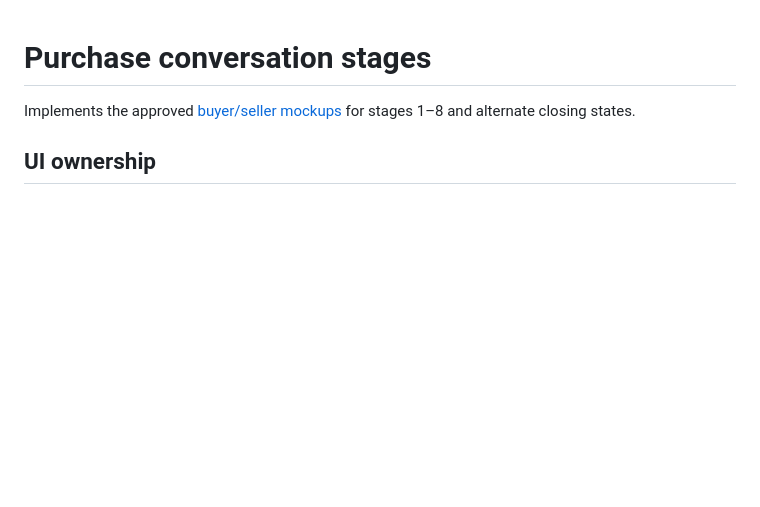
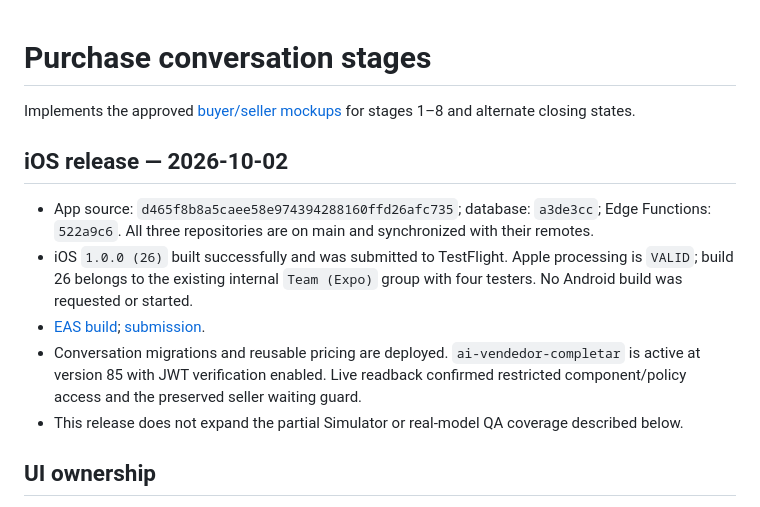
Before and after one commit to Luppit/Luppit, a Markdown page: docs/conversation-stages.md, the part around the change. Rendered like a GitHub page; blank space fills up the shorter version.

Commit message:
docs: record iOS conversation TestFlight release

```diff
--- a/docs/conversation-stages.md
+++ b/docs/conversation-stages.md
@@ -1,6 +1,14 @@
 # Purchase conversation stages
 
 Implements the approved [buyer/seller mockups](https://luppit-purchase-flow-mockups.jdcanales1905.chatgpt.site) for stages 1–8 and alternate closing states.
+
+## iOS release — 2026-10-02
+
+- App source: `d465f8b8a5caee58e974394288160ffd26afc735`; database: `a3de3cc`; Edge Functions: `522a9c6`. All three repositories are on main and synchronized with their remotes.
+- iOS `1.0.0 (26)` built successfully and was submitted to TestFlight. Apple processing is `VALID`; build 26 belongs to the existing internal `Team (Expo)` group with four testers. No Android build was requested or started.
+- [EAS build](https://expo.dev/accounts/luppit/projects/Luppit/builds/2b82ad9c-542c-4171-a78f-9c9f37301f33); [submission](https://expo.dev/accounts/luppit/projects/Luppit/submissions/333f39a2-79dc-4ec9-8ff0-aa0fbdb68827).
+- Conversation migrations and reusable pricing are deployed. `ai-vendedor-completar` is active at version 85 with JWT verification enabled. Live readback confirmed restricted component/policy access and the preserved seller waiting guard.
+- This release does not expand the partial Simulator or real-model QA coverage described below.
 
 ## UI ownership
 
```
Also changed, not shown: docs/reusable-offer-pricing.md (+1 -1 lines).
